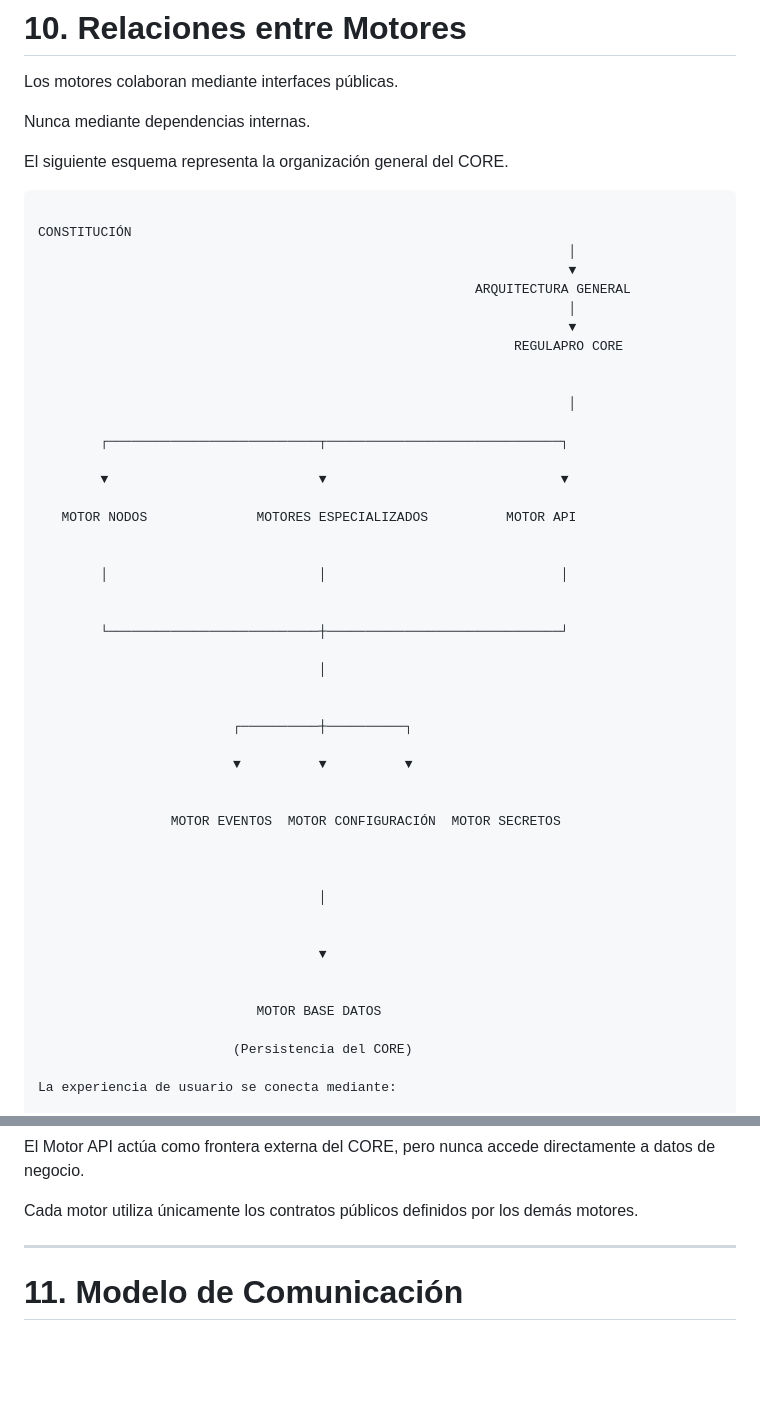
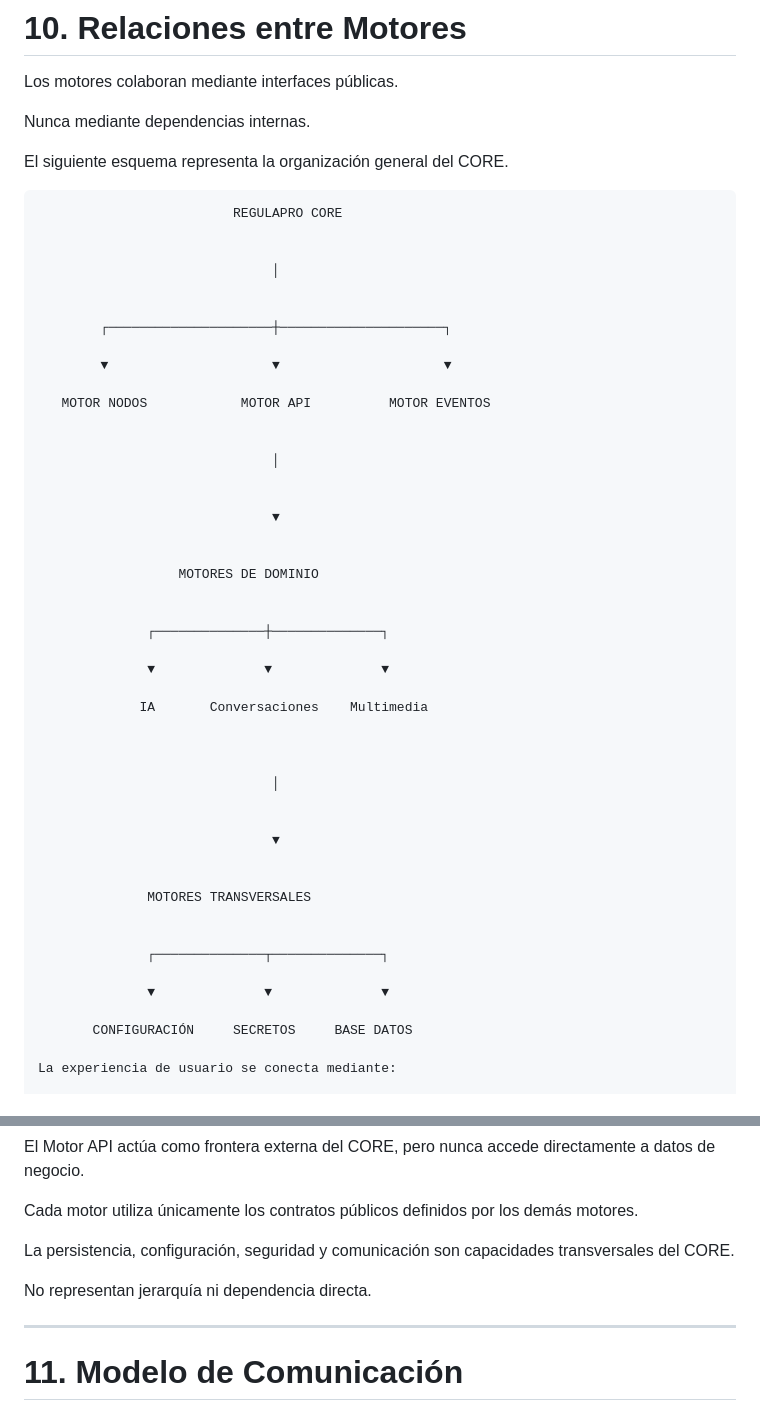
Before and after one commit to REGULAPRO2026/regu, a Markdown page: docs/ARQUITECTURA.md, 2 parts joined by grey strips. Drawn GitHub-style; blank space fills up the shorter version.

````diff
--- a/docs/ARQUITECTURA.md
+++ b/docs/ARQUITECTURA.md
@@ -250,50 +250,50 @@ Nunca mediante dependencias internas.
 El siguiente esquema representa la organización general del CORE.
 
 ```text
-                                                                                         CONSTITUCIÓN
-                                                                    │
-                                                                    ▼
-                                                        ARQUITECTURA GENERAL
-                                                                    │
-                                                                    ▼
-                                                             REGULAPRO CORE
+                         REGULAPRO CORE
 
 
-                                                                    │
-
-        ┌───────────────────────────┬──────────────────────────────┐
-
-        ▼                           ▼                              ▼
-
-   MOTOR NODOS              MOTORES ESPECIALIZADOS          MOTOR API
+                              │
 
 
-        │                           │                              │
+        ┌─────────────────────┼─────────────────────┐
+
+        ▼                     ▼                     ▼
+
+   MOTOR NODOS            MOTOR API          MOTOR EVENTOS
 
 
-        └───────────────────────────┼──────────────────────────────┘
-
-                                    │
+                              │
 
 
-                         ┌──────────┼──────────┐
-
-                         ▼          ▼          ▼
+                              ▼
 
 
-                 MOTOR EVENTOS  MOTOR CONFIGURACIÓN  MOTOR SECRETOS
+                  MOTORES DE DOMINIO
+
+
+              ┌──────────────┼──────────────┐
+
+              ▼              ▼              ▼
+
+             IA       Conversaciones    Multimedia
 
 
 
-                                    │
+                              │
 
 
-                                    ▼
+                              ▼
 
 
-                            MOTOR BASE DATOS
+              MOTORES TRANSVERSALES
 
-                         (Persistencia del CORE)
+
+              ┌──────────────┬──────────────┐
+
+              ▼              ▼              ▼
+
+       CONFIGURACIÓN     SECRETOS     BASE DATOS
 
 La experiencia de usuario se conecta mediante:
 
@@ -317,6 +317,11 @@ No representa dependencias de implementación.
 El Motor API actúa como frontera externa del CORE, pero nunca accede directamente a datos de negocio.
 
 Cada motor utiliza únicamente los contratos públicos definidos por los demás motores.
+
+La persistencia, configuración, seguridad y comunicación
+son capacidades transversales del CORE.
+
+No representan jerarquía ni dependencia directa.
 
 ---
 
````
